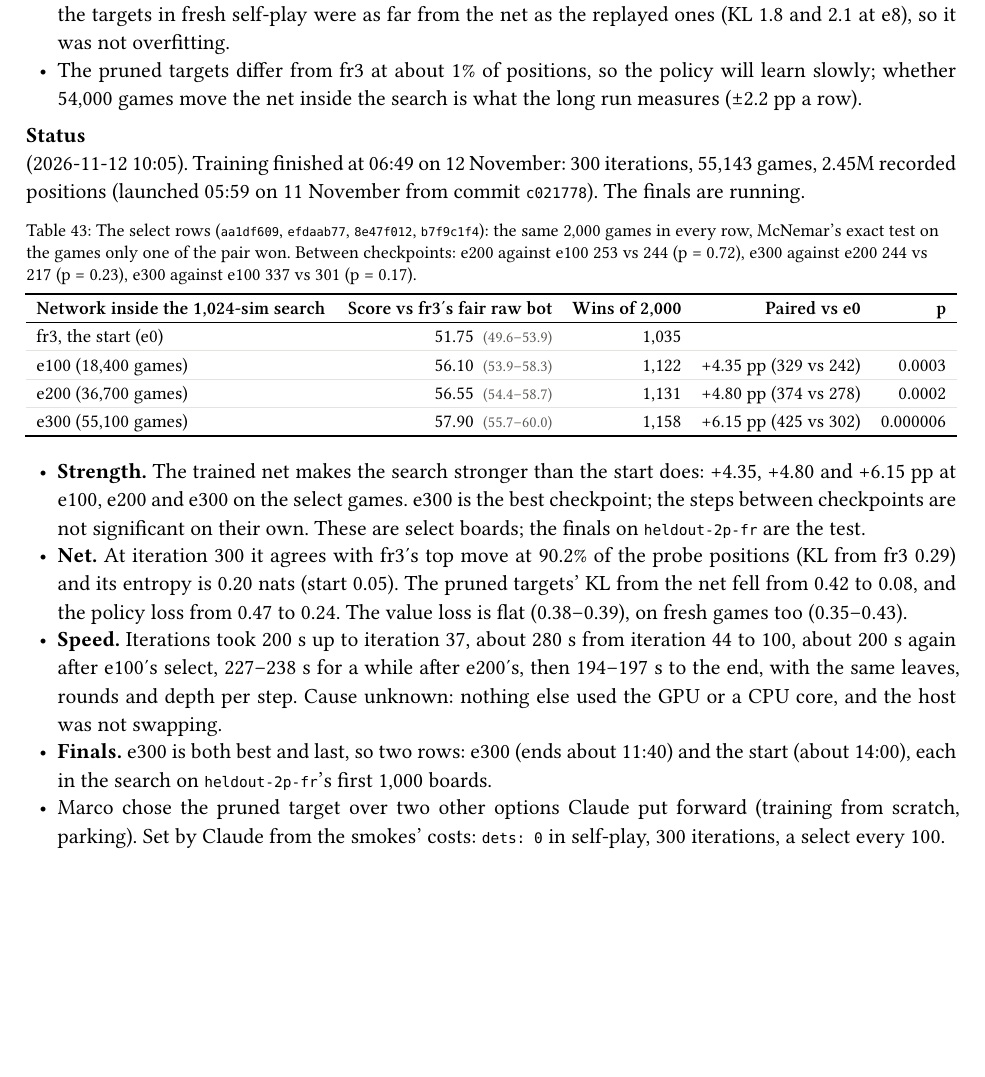
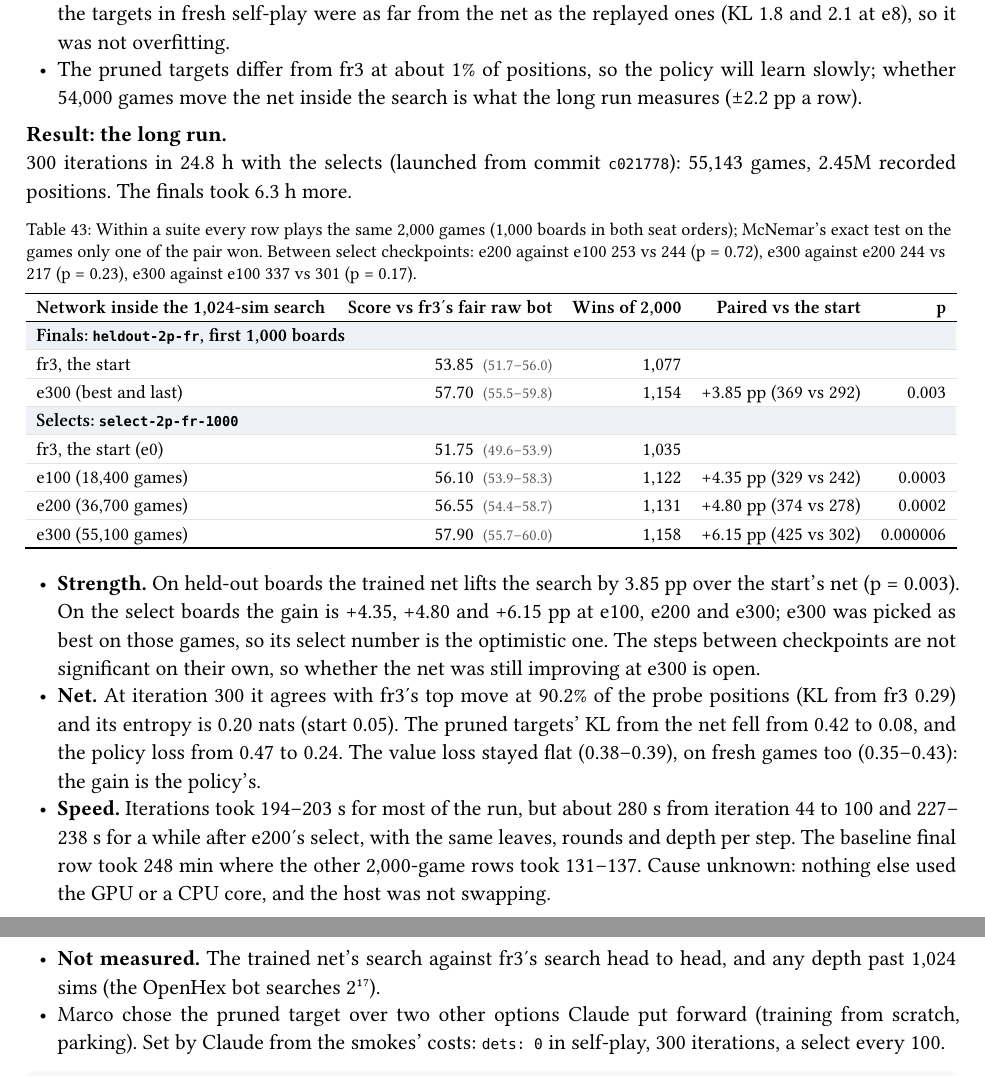
Before and after one commit to mcrco/catanrl-v2, a Typst document (report/report.typ, which reads report/sections/az.typ): part of page 48 of 77 before the commit and two parts of pages 48 and 49 of 78 after it, the two joined at a grey line, cut so that both start at the same text, the shorter picture padded with empty space. Compiled offline with Typst 0.15; a missing font is replaced by an installed copy or a similar font.

Commit message:
az-2p-kata done: on 2,000 held-out games e300 in the search scores 57.7% against the start's 53.85% (paired +3.85 pp, p = 0.003)
Co-Authored-By: Claude <noreply@anthropic.com>
Claude-Session: https://claude.ai/code/session_01EzjTHdCtZQL2RxQ9Q2ew7C

````diff
--- a/report/sections/az.typ
+++ b/report/sections/az.typ
@@ -357,6 +357,5 @@ uv run python tools/search_probe.py --pair <a fit's harness record> <the baselin
 #meta(
-  dates: "2026-11-11 05:59 –",
+  dates: "2026-11-11 05:59 – 2026-11-12 15:27",
   owner: "marco",
   config: "configs/experiments/az-2p-kata.yaml",
   wandb: (("az-2p-kata-main-2e3b1866", "az-2p-kata/main"),),
-  records: (),
@@ -401,9 +401,12 @@ uv run python tools/search_probe.py --pair <a fit's harness record> <the baselin
 - The first smoke learned from a small replay (3.3 uses per position by e8 against about 4 planned), but the targets in fresh self-play were as far from the net as the replayed ones (KL 1.8 and 2.1 at e8), so it was not overfitting.
 - The pruned targets differ from fr3 at about 1% of positions, so the policy will learn slowly; whether 54,000 games move the net inside the search is what the long run measures (±2.2 pp a row).
 
-#lead[Status] (2026-11-12 10:05). Training finished at 06:49 on 12 November: 300 iterations, 55,143 games, 2.45M recorded positions (launched 05:59 on 11 November from commit `c021778`). The finals are running.
+#lead[Result: the long run.] 300 iterations in 24.8 h with the selects (launched from commit `c021778`): 55,143 games, 2.45M recorded positions. The finals took 6.3 h more.
 #figure(
   btable(
     columns: (1fr, auto, auto, auto, auto),
     align: (left, right, right, right, right),
-    header: ([Network inside the 1,024-sim search], [Score vs fr3's fair raw bot], [Wins of 2,000], [Paired vs e0], [p]),
+    header: ([Network inside the 1,024-sim search], [Score vs fr3's fair raw bot], [Wins of 2,000], [Paired vs the start], [p]),
+    tgroup(5)[Finals: `heldout-2p-fr`, first 1,000 boards],
+    [fr3, the start], [53.85 #ci[51.7][56.0]], [1,077], [], [],
+    [e300 (best and last)], [57.70 #ci[55.5][59.8]], [1,154], [+3.85 pp (369 vs 292)], [0.003],
@@ -416,8 +420,8 @@ uv run python tools/search_probe.py --pair <a fit's harness record> <the baselin
 )
-- *Strength.* The trained net makes the search stronger than the start does: +4.35, +4.80 and +6.15 pp at e100, e200 and e300 on the select games. e300 is the best checkpoint; the steps between checkpoints are not significant on their own. These are select boards; the finals on `heldout-2p-fr` are the test.
-- *Net.* At iteration 300 it agrees with fr3's top move at 90.2% of the probe positions (KL from fr3 0.29) and its entropy is 0.20 nats (start 0.05). The pruned targets' KL from the net fell from 0.42 to 0.08, and the policy loss from 0.47 to 0.24. The value loss is flat (0.38–0.39), on fresh games too (0.35–0.43).
-- *Speed.* Iterations took 200 s up to iteration 37, about 280 s from iteration 44 to 100, about 200 s again after e100's select, 227–238 s for a while after e200's, then 194–197 s to the end, with the same leaves, rounds and depth per step. Cause unknown: nothing else used the GPU or a CPU core, and the host was not swapping.
-- *Finals.* e300 is both best and last, so two rows: e300 (ends about 11:40) and the start (about 14:00), each in the search on `heldout-2p-fr`'s first 1,000 boards.
+- *Strength.* On held-out boards the trained net lifts the search by 3.85 pp over the start's net (p = 0.003). On the select boards the gain is +4.35, +4.80 and +6.15 pp at e100, e200 and e300; e300 was picked as best on those games, so its select number is the optimistic one. The steps between checkpoints are not significant on their own, so whether the net was still improving at e300 is open.
+- *Net.* At iteration 300 it agrees with fr3's top move at 90.2% of the probe positions (KL from fr3 0.29) and its entropy is 0.20 nats (start 0.05). The pruned targets' KL from the net fell from 0.42 to 0.08, and the policy loss from 0.47 to 0.24. The value loss stayed flat (0.38–0.39), on fresh games too (0.35–0.43): the gain is the policy's.
+- *Speed.* Iterations took 194–203 s for most of the run, but about 280 s from iteration 44 to 100 and 227–238 s for a while after e200's select, with the same leaves, rounds and depth per step. The baseline final row took 248 min where the other 2,000-game rows took 131–137. Cause unknown: nothing else used the GPU or a CPU core, and the host was not swapping.
+- *Not measured.* The trained net's search against fr3's search head to head, and any depth past 1,024 sims (the OpenHex bot searches 2#super[17]).
 - Marco chose the pruned target over two other options Claude put forward (training from scratch, parking). Set by Claude from the smokes' costs: `dets: 0` in self-play, 300 iterations, a select every 100.
 
 #repro(```sh
````
Also changed, not shown: report/sections/front.typ (+2 -2 lines), report/report.pdf, report/sections/az.typ (8 more changed lines).
